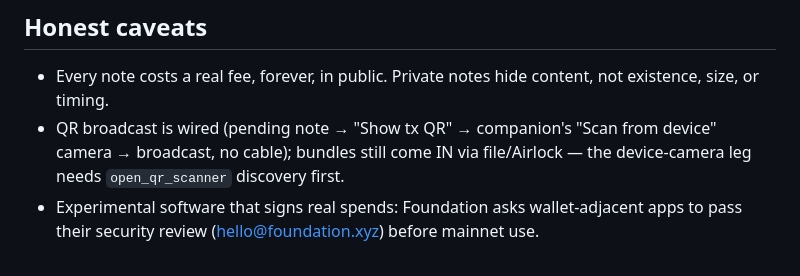
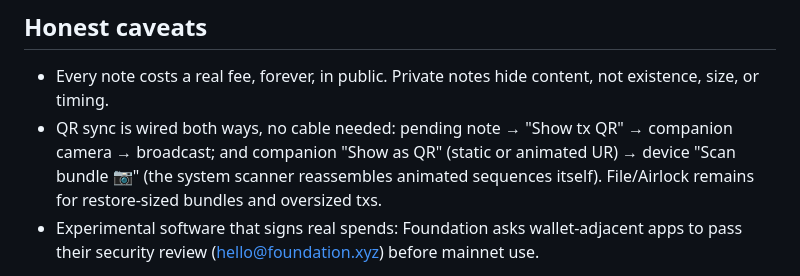
Before and after one commit to ObjSal/prime-chain-notes, a Markdown page: README.md, the part around the change. GitHub-like rendering.

```diff
--- a/README.md
+++ b/README.md
@@ -129,10 +129,11 @@ bundles carry no relay policy.
 
 - Every note costs a real fee, forever, in public. Private notes hide
   content, not existence, size, or timing.
-- QR broadcast is wired (pending note → "Show tx QR" → companion's
-  "Scan from device" camera → broadcast, no cable); bundles still come
-  IN via file/Airlock — the device-camera leg needs `open_qr_scanner`
-  discovery first.
+- QR sync is wired both ways, no cable needed: pending note → "Show tx
+  QR" → companion camera → broadcast; and companion "Show as QR"
+  (static or animated UR) → device "Scan bundle 📷" (the system scanner
+  reassembles animated sequences itself). File/Airlock remains for
+  restore-sized bundles and oversized txs.
 - Experimental software that signs real spends: Foundation asks
   wallet-adjacent apps to pass their security review
   (hello@foundation.xyz) before mainnet use.
```
Also changed, not shown: screenshots/cn10-scanner.png (added), screenshots/companion-bundle-qr.png (added), screenshots/companion-bundle-ur.png (added), 14 other files.
